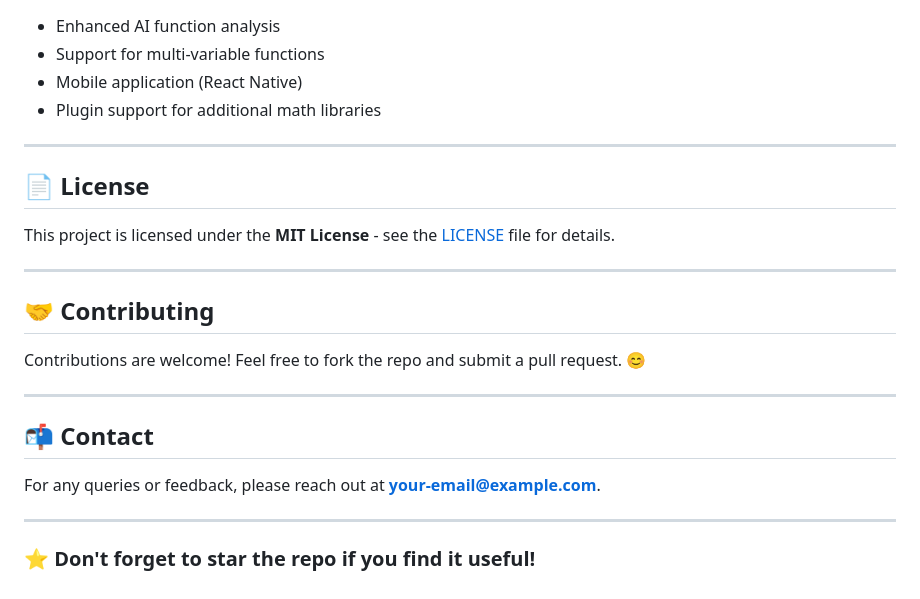
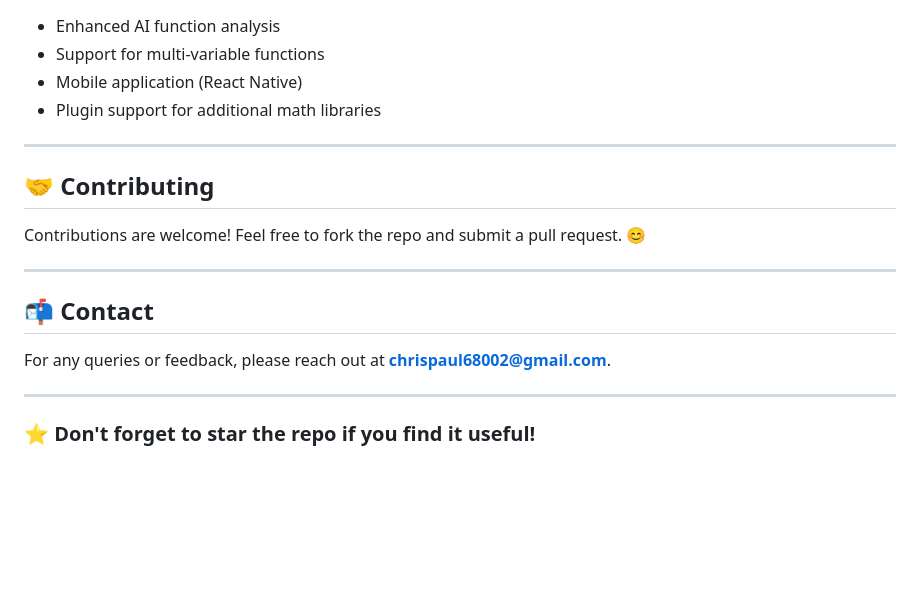
Before and after one commit to cp50/Prompt2Visuals, a Markdown page: README.md, the part around the change. GitHub-like rendering; blank space fills up the shorter version.

```diff
--- a/README.md
+++ b/README.md
@@ -98,18 +98,13 @@ Prompt2Visuals/
 
 ---
 
-## 📄 **License**
-This project is licensed under the **MIT License** - see the [LICENSE](LICENSE) file for details.
-
----
-
 ## 🤝 **Contributing**
 Contributions are welcome! Feel free to fork the repo and submit a pull request. 😊
 
 ---
 
 ## 📬 **Contact**
-For any queries or feedback, please reach out at **your-email@example.com**.
+For any queries or feedback, please reach out at **chrispaul68002@gmail.com**.
 
 ---
 
```
